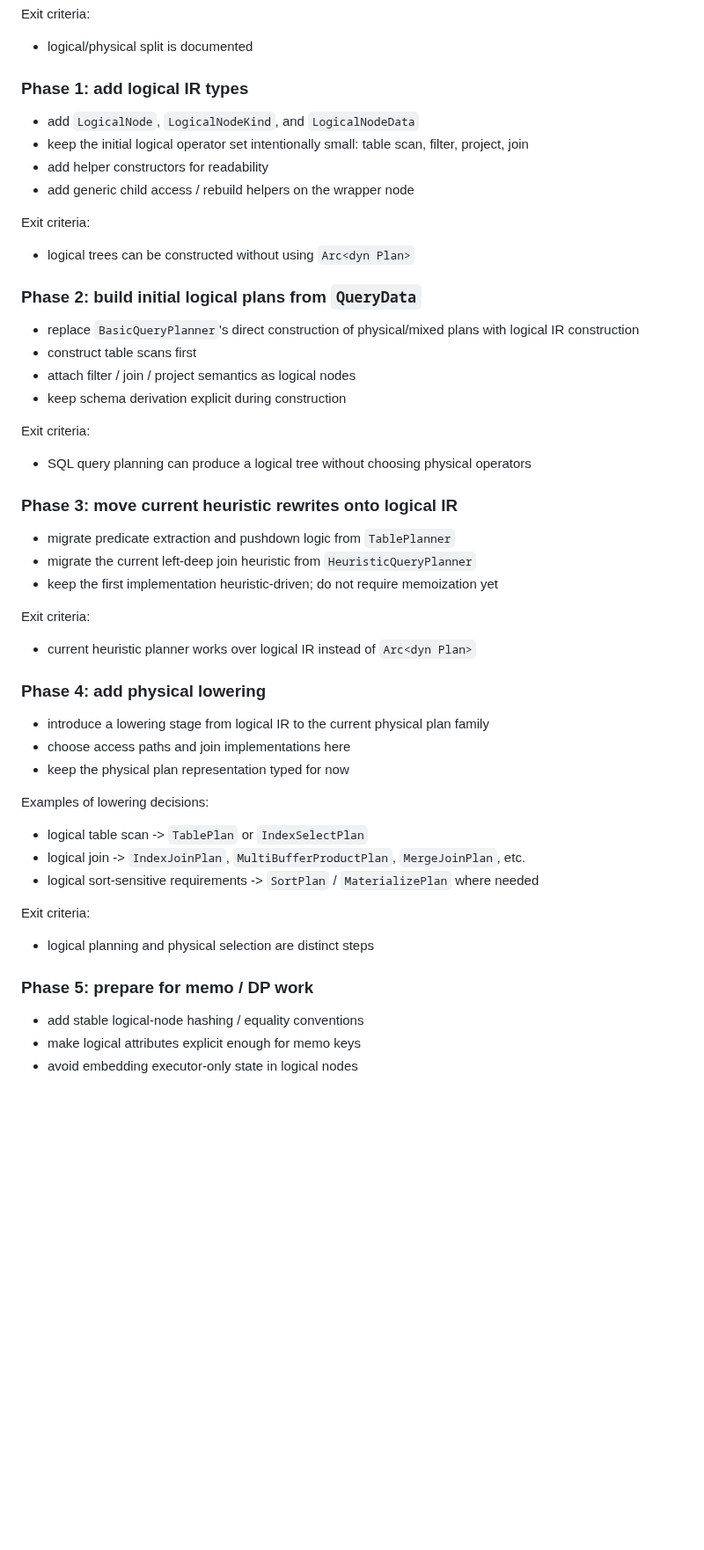
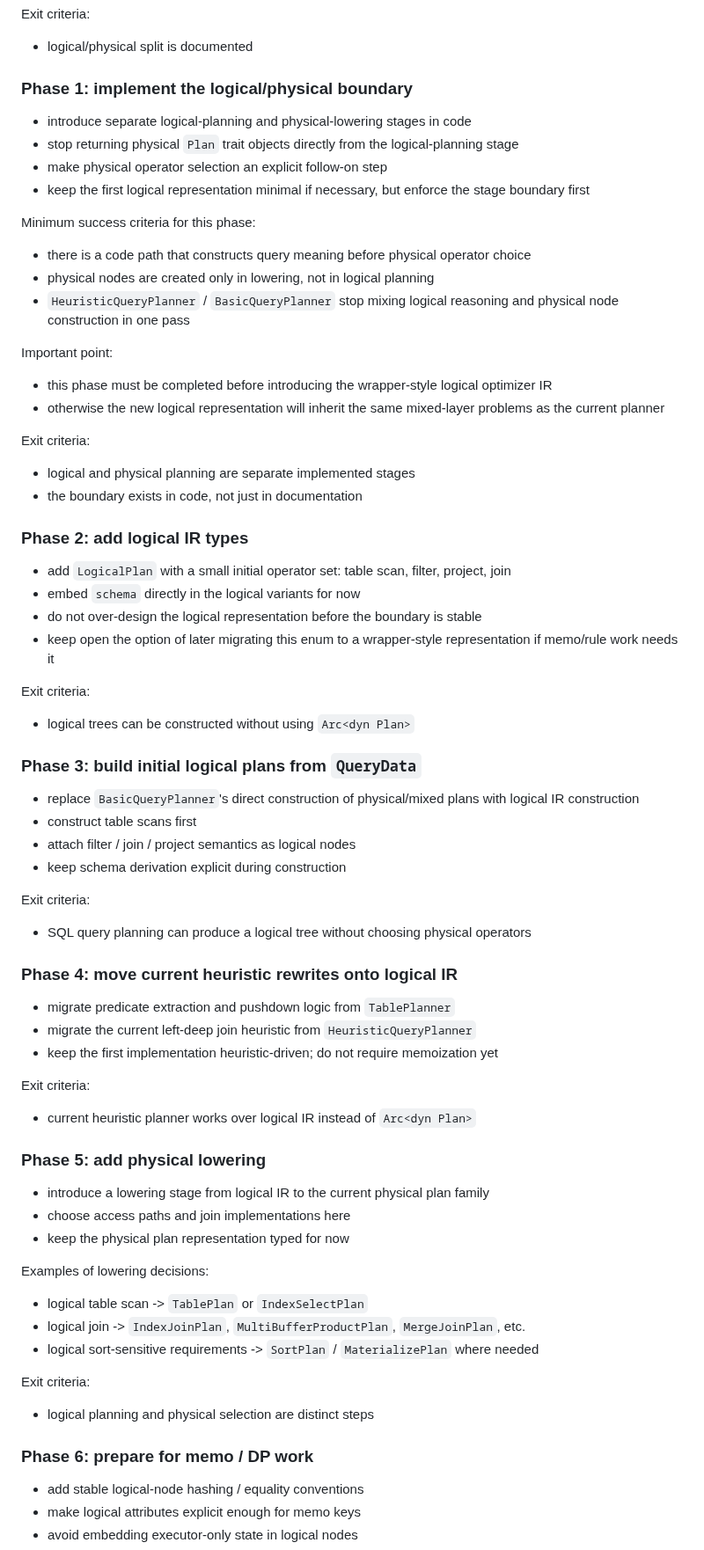
Before and after one commit to redixhumayun/simpledb, a Markdown page: docs/logical_optimizer_ir_plan.md, the part around one of its changes. Shown at 88% size. GitHub-like rendering; blank space fills up the shorter version.

```diff
--- a/docs/logical_optimizer_ir_plan.md
+++ b/docs/logical_optimizer_ir_plan.md
@@ -208,18 +249,41 @@ Exit criteria:
 
 - logical/physical split is documented
 
-### Phase 1: add logical IR types
+### Phase 1: implement the logical/physical boundary
 
-- add `LogicalNode`, `LogicalNodeKind`, and `LogicalNodeData`
-- keep the initial logical operator set intentionally small: table scan, filter, project, join
-- add helper constructors for readability
-- add generic child access / rebuild helpers on the wrapper node
+- introduce separate logical-planning and physical-lowering stages in code
+- stop returning physical `Plan` trait objects directly from the logical-planning stage
+- make physical operator selection an explicit follow-on step
+- keep the first logical representation minimal if necessary, but enforce the stage boundary first
+
+Minimum success criteria for this phase:
+
+- there is a code path that constructs query meaning before physical operator choice
+- physical nodes are created only in lowering, not in logical planning
+- `HeuristicQueryPlanner` / `BasicQueryPlanner` stop mixing logical reasoning and physical node construction in one pass
+
+Important point:
+
+- this phase must be completed before introducing the wrapper-style logical optimizer IR
+- otherwise the new logical representation will inherit the same mixed-layer problems as the current planner
+
+Exit criteria:
+
+- logical and physical planning are separate implemented stages
+- the boundary exists in code, not just in documentation
+
+### Phase 2: add logical IR types
+
+- add `LogicalPlan` with a small initial operator set: table scan, filter, project, join
+- embed `schema` directly in the logical variants for now
+- do not over-design the logical representation before the boundary is stable
+- keep open the option of later migrating this enum to a wrapper-style representation if memo/rule work needs it
 
 Exit criteria:
 
 - logical trees can be constructed without using `Arc<dyn Plan>`
 
-### Phase 2: build initial logical plans from `QueryData`
+### Phase 3: build initial logical plans from `QueryData`
 
 - replace `BasicQueryPlanner`'s direct construction of physical/mixed plans with logical IR construction
 - construct table scans first
@@ -230,7 +294,7 @@ Exit criteria:
 
 - SQL query planning can produce a logical tree without choosing physical operators
 
-### Phase 3: move current heuristic rewrites onto logical IR
+### Phase 4: move current heuristic rewrites onto logical IR
 
 - migrate predicate extraction and pushdown logic from `TablePlanner`
 - migrate the current left-deep join heuristic from `HeuristicQueryPlanner`
@@ -240,7 +304,7 @@ Exit criteria:
 
 - current heuristic planner works over logical IR instead of `Arc<dyn Plan>`
 
-### Phase 4: add physical lowering
+### Phase 5: add physical lowering
 
 - introduce a lowering stage from logical IR to the current physical plan family
 - choose access paths and join implementations here
@@ -256,7 +320,7 @@ Exit criteria:
 
 - logical planning and physical selection are distinct steps
 
-### Phase 5: prepare for memo / DP work
+### Phase 6: prepare for memo / DP work
 
 - add stable logical-node hashing / equality conventions
 - make logical attributes explicit enough for memo keys
```
Also changed, not shown: other parts of docs/logical_optimizer_ir_plan.md (+88 -46 lines).
